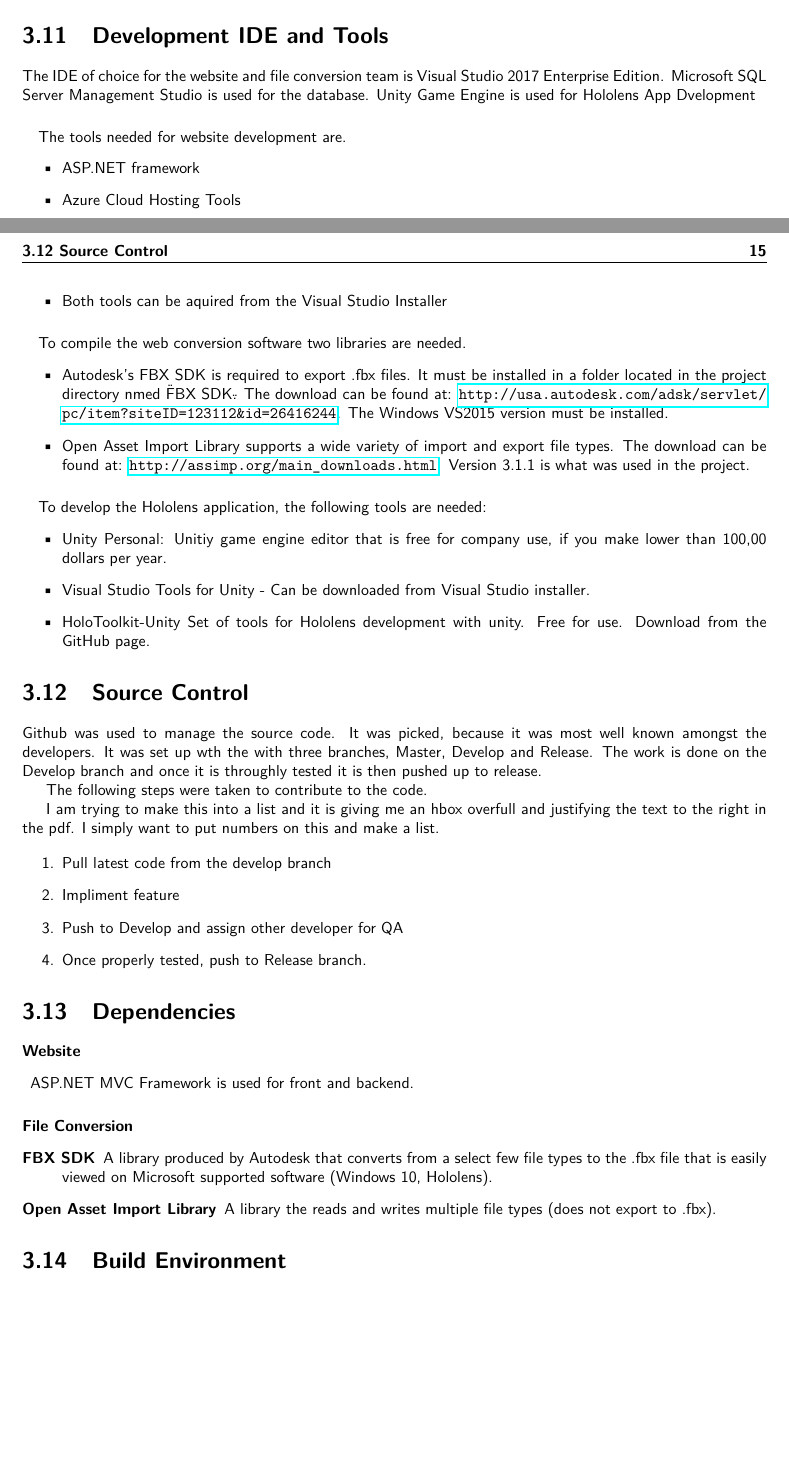
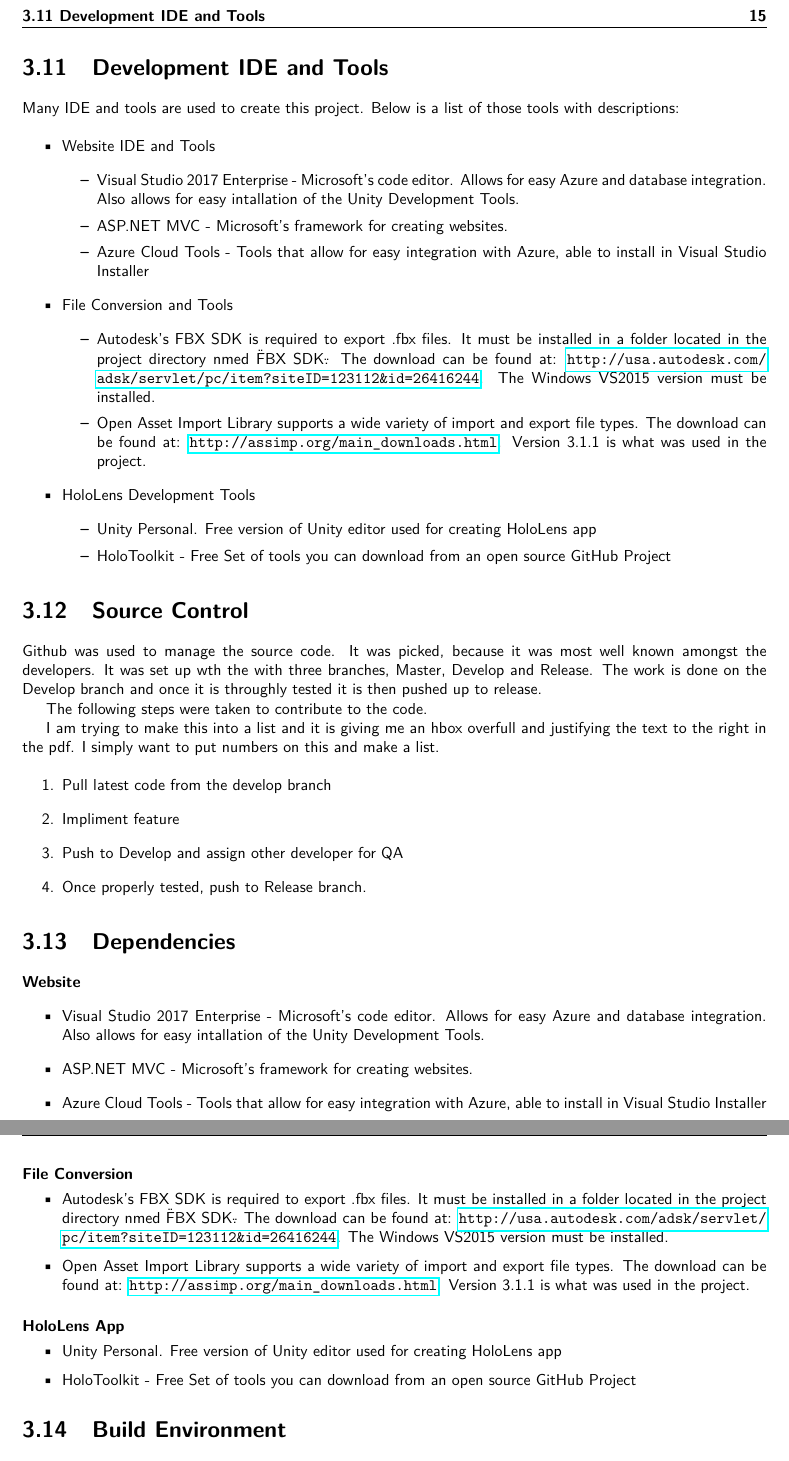
Before and after one commit to SDSMT-CSC/AugmentedEducation, a LaTeX book (DesignTemplate/DesignDocument.tex, which reads DesignTemplate/project.tex): two parts of pages 26 and 27 of 104 before the commit and two parts of pages 27 and 28 of 104 after it, joined at a grey line, cut so that both start at the same text, the shorter picture padded with empty space. Compiled offline with pdfLaTeX.

Commit message:
Finished 3.6+, ready for revirew

```diff
--- a/DesignTemplate/project.tex
+++ b/DesignTemplate/project.tex
@@ -184,24 +197,21 @@
+\end{itemize}
 
 \section{Development IDE and Tools}
 %Describe which IDE and provide links to installs and/or reference material.
+Many IDE and tools are used to create this project. Below is a list of those
+tools with descriptions:
 
-The IDE of choice for the website and file conversion team is Visual Studio 2017 Enterprise Edition.
-Microsoft SQL Server Management Studio is used for the database.
-Unity Game Engine is used for Hololens App Dvelopment
+\begin{itemize}
 
-\paragraph{}
-The tools needed for website development are.
+    \item Website IDE and Tools
     \begin{itemize}
-    \item ASP.NET framework
-
-    \item Azure Cloud Hosting Tools
-
-    \item Both tools can be aquired from the Visual Studio Installer
-
+        \item Visual Studio 2017 Enterprise - Microsoft's code editor. Allows for easy Azure and database
+        integration. Also allows for easy intallation of the Unity Development Tools.
+        \item ASP.NET MVC - Microsoft's framework for creating websites.
+        \item Azure Cloud Tools - Tools that allow for easy integration with Azure, able to install in Visual Studio Installer
     \end{itemize}
 
-\paragraph{}
-To compile the web conversion software two libraries are needed.
+    \item File Conversion and Tools
     \begin{itemize}
         \item Autodesk's FBX SDK is required to export .fbx files.  It must be installed in a folder located in the project directory nmed \"FBX SDK\".  The download can be found at:
         \url{http://usa.autodesk.com/adsk/servlet/pc/item?siteID=123112&id=26416244}.
@@ -210,12 +220,13 @@
         \item Open Asset Import Library supports a wide variety of import and export file types.  The download can be found at: \url{http://assimp.org/main_downloads.html}.  Version 3.1.1 is what was used in the project.
     \end{itemize}
 
-\paragraph{}
-To develop the Hololens application, the following tools are needed:
+    \item HoloLens Development Tools
     \begin{itemize}
-    \item Unity Personal: Unitiy game engine editor that is free for company use, if you make lower than 100,00 dollars per year.
-    \item Visual Studio Tools for Unity - Can be downloaded from Visual Studio installer.
-    \item HoloToolkit-Unity Set of tools for Hololens development with unity. Free for use. Download from the GitHub page.
+        \item Unity Personal. Free version of Unity editor used for creating HoloLens app
+
+        \item HoloToolkit - Free Set of tools you can download from an open source GitHub Project
+
+    \end{itemize}
 \end{itemize}
 
 
@@ -240,15 +251,28 @@
 \section{Dependencies}
 %Describe all dependencies associated with developing the system.
 \paragraph{Website}
-\begin{description}
-    \item ASP.NET MVC Framework is used for front and backend.
-\end{description}
+\begin{itemize}
+    \item Visual Studio 2017 Enterprise - Microsoft's code editor. Allows for easy Azure and database
+    integration. Also allows for easy intallation of the Unity Development Tools.
+    \item ASP.NET MVC - Microsoft's framework for creating websites.
+    \item Azure Cloud Tools - Tools that allow for easy integration with Azure, able to install in Visual Studio Installer
+\end{itemize}
 
 \paragraph{File Conversion}
-\begin{description}
-    \item [FBX SDK] A library produced by Autodesk that converts from a select few file types to the .fbx file that is easily viewed on Microsoft supported software (Windows 10, Hololens).
-    \item [Open Asset Import Library] A library the reads and writes multiple file types (does not export to .fbx).
-\end{description}
+\begin{itemize}
+    \item Autodesk's FBX SDK is required to export .fbx files.  It must be installed in a folder located in the project directory nmed \"FBX SDK\".  The download can be found at:
+    \url{http://usa.autodesk.com/adsk/servlet/pc/item?siteID=123112&id=26416244}.
+    The Windows VS2015 version must be installed.
+
+    \item Open Asset Import Library supports a wide variety of import and export file types.  The download can be found at: \url{http://assimp.org/main_downloads.html}.  Version 3.1.1 is what was used in the project.
+\end{itemize}
+
+\paragraph{HoloLens App}
+\begin{itemize}
+    \item Unity Personal. Free version of Unity editor used for creating HoloLens app
+
+    \item HoloToolkit - Free Set of tools you can download from an open source GitHub Project
+\end{itemize}
 
 \section{Build  Environment}
 Azure is used to build and deploy the website. Once the tools are downloaded and an Azure account is created,
```
Also changed, not shown: DesignTemplate/project.tex (19 more changed lines). Lines whose indentation alone changed are shown as unchanged.
